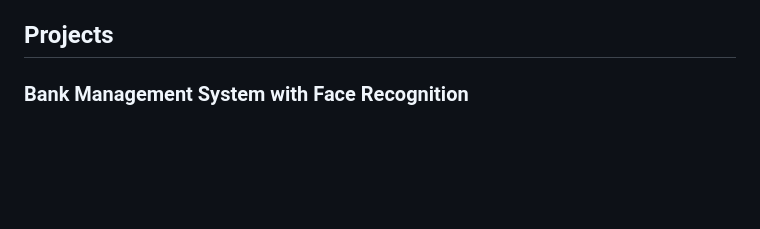
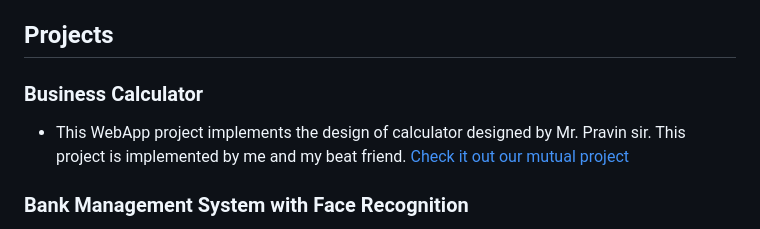
Before and after one commit to ShingareOm/ShingareOm, a Markdown page: README.md, the part around the change. GitHub-like rendering; blank space fills up the shorter version.

```diff
--- a/README.md
+++ b/README.md
@@ -3,6 +3,10 @@
 I'm a passionate developer with expertise in ethical hacking, web development, and Android. Solving complex problems and creating innovative solutions drive me. I've even won the national-level championship named Dista in Solapur. I have a strong understanding of Data Structures and Algorithms (DSA), and I'm also knowledgeable in areas like Data Science and Machine Learning. Ethical hacking is my favorite domain! Let's collaborate and build amazing projects together! 🚀
 
 ## Projects
+
+### Business Calculator
+- This WebApp project implements the design of calculator designed by Mr. Pravin sir. This project is implemented by me and my beat friend.
+  [Check it out our mutual project](https://github.com/ShingareOm/BusinessCalculator)
 
 ### Bank Management System with Face Recognition
 - A comprehensive bank management system with face recognition capabilities.
```
